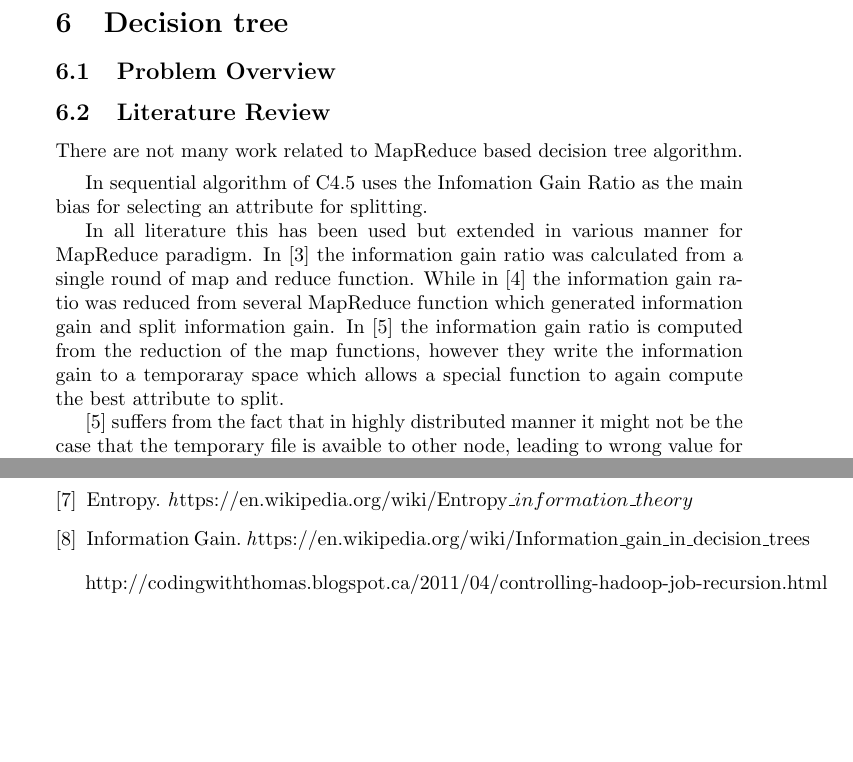
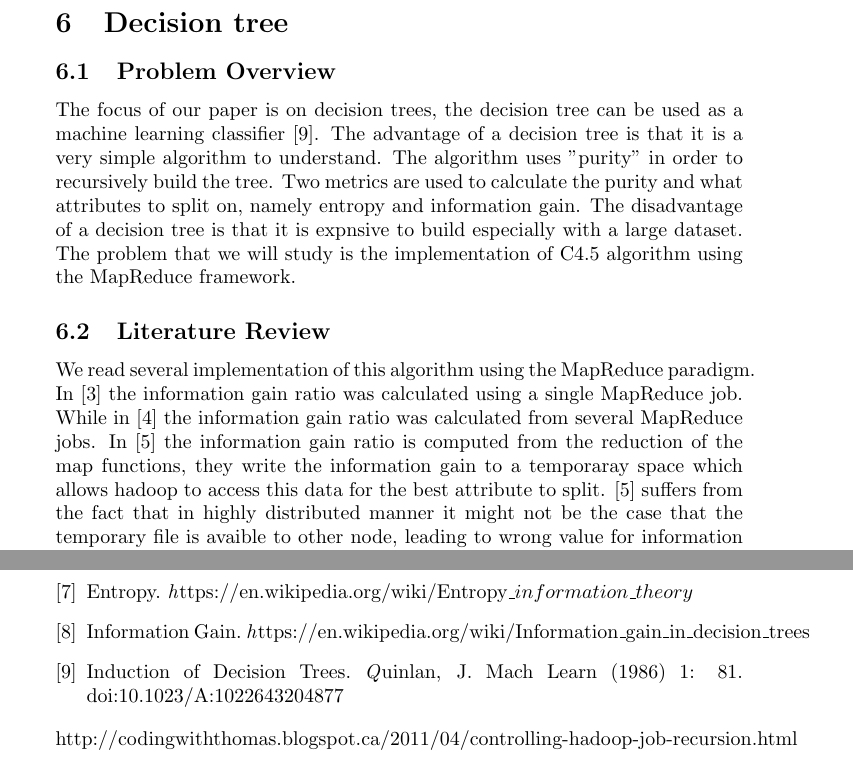
Before and after one commit to fadedreamz/comp_7241_report, a LaTeX document (report.tex): two parts of pages 16 and 24 of 24 before the commit and two parts of pages 16 and 25 of 25 after it, joined at a grey line, cut so that both start at the same text, the shorter picture padded with empty space. Compiled offline with pdfLaTeX.

Commit message:
Problem overview

```diff
--- a/report.tex
+++ b/report.tex
@@ -445,10 +447,17 @@ It is apparant that in hadoop implementation of MapReduce, the disk I/O is the m
 \section{Decision tree}
 
 \subsection{Problem Overview}
+The focus of our paper is on decision trees, the decision tree can be used as a machine learning classifier \cite{quin1}.
+The advantage of a decision tree is that it is a very simple algorithm to understand. The algorithm uses "purity" in order to recursively build the tree.
+Two metrics are used to calculate the purity and what attributes to split on, namely entropy and information gain.
+The disadvantage of a decision tree is that it is expnsive to build especially with a large dataset.
+The problem that we will study is the implementation of C4.5 algorithm using the MapReduce framework.
+
 \subsection{Literature Review}
-There are not many work related to MapReduce based decision tree algorithm.
-\BlankLine In sequential algorithm of C4.5 uses the Infomation Gain Ratio as the main bias for selecting an attribute for splitting.
-
-In all literature this has been used but extended in various manner for MapReduce paradigm. In \cite{c452017} the information gain ratio was calculated from a single round of map and reduce function. While in \cite{c45cn} the information gain ratio was reduced from several MapReduce function which generated information gain and split information gain. In \cite {c45in} the information gain ratio is computed from the reduction of the map functions, however they write the information gain to a temporaray space which allows a special function to again compute the best attribute to split.
-
-\cite{c45in} suffers from the fact that in highly distributed manner it might not be the case that the temporary file is avaible to other node, leading to wrong value for information gain ratio selection. Even if limiting the mapper to step forward will increase the parallel time and thus reducing the overall speedup and efficiency of the algorithm. \cite{c45cn} uses a very simple approach, using a pipeline of multiple map and reduce to build up the best attribute selection. Although it is simple, it incurs a lots of disk I/O in current hadoop implementation. However in recent hadoop implementation various optimization of disk I/O should reduce the issue. \cite{c452017} uses a more complicated mapper and reducer to select the best attribute. Compare to other two implementation it is much more optimized in term of number of rounds and disk I/O requirements.
+We read several implementation of this algorithm using the MapReduce paradigm.
+In \cite{c452017} the information gain ratio was calculated using a single MapReduce job.
+While in \cite{c45cn} the information gain ratio was calculated from several MapReduce jobs.
+In \cite {c45in} the information gain ratio is computed from the reduction of the map functions,
+they write the information gain to a temporaray space which allows hadoop to access this data for the best attribute to split.
+\cite{c45in} suffers from the fact that in highly distributed manner it might not be the case that the temporary file is avaible to other node,
+ leading to wrong value for information gain ratio selection.
@@ -846,7 +861,9 @@ Entropy.
 \bibitem{wikiinfogain}
 Information Gain.
 \textit https://en.wikipedia.org/wiki/Information\_gain\_in\_decision\_trees
+\bibitem{quin1}
+Induction of Decision Trees.
+\textit Quinlan, J. Mach Learn (1986) 1: 81. doi:10.1023/A:1022643204877
 \end{thebibliography}
-
 http://codingwiththomas.blogspot.ca/2011/04/controlling-hadoop-job-recursion.html
 \end{document}
```
Also changed, not shown: report.pdf, report.tex (8 more changed lines).
